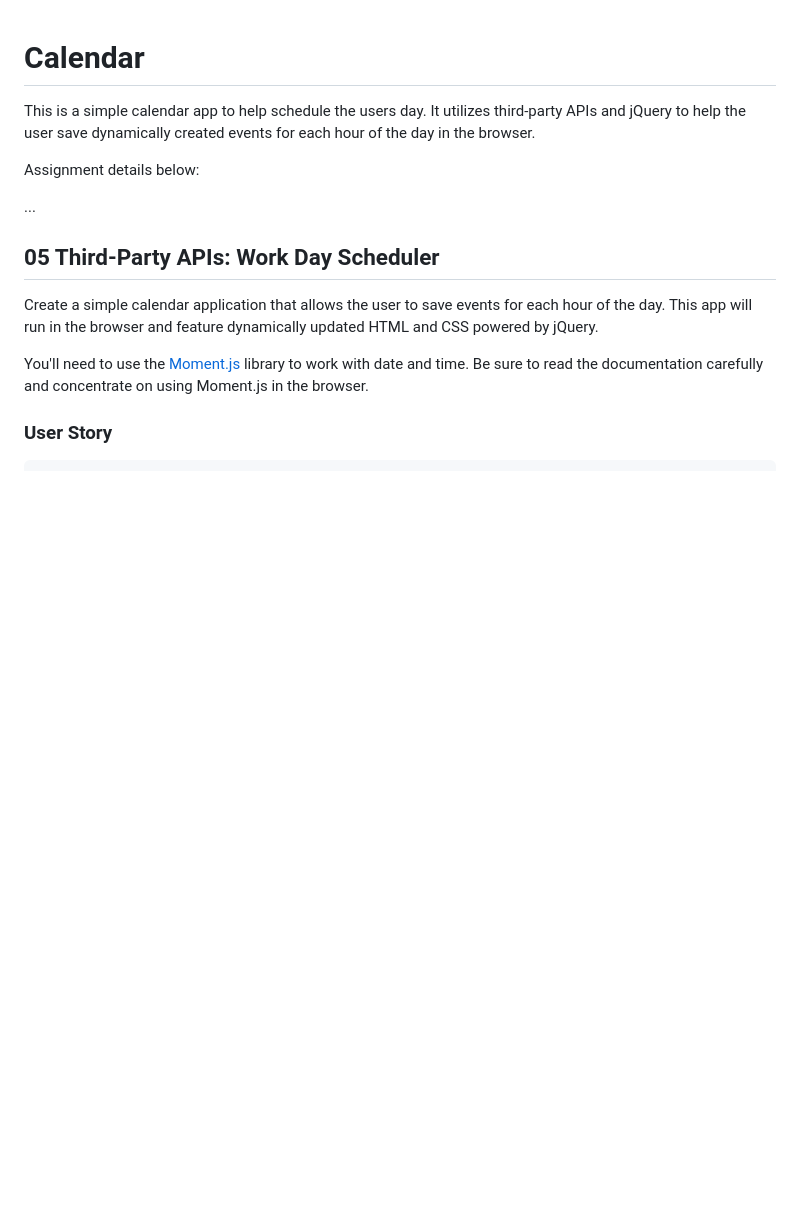
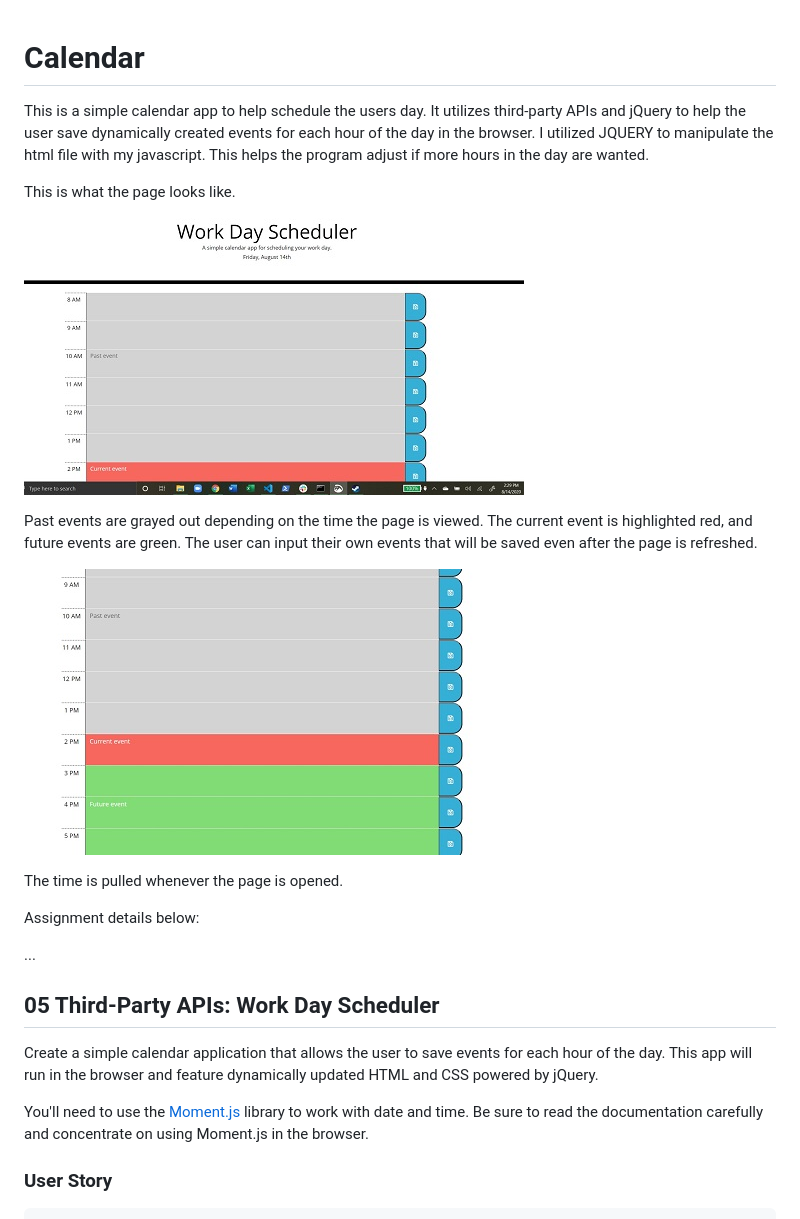
Before and after one commit to dannyhoover/Calendar, a Markdown page: 02-Homework/README.md, the part around the change. Rendered like a GitHub page; pictures changed too: 02-Homework/Assets/calendar.img2.jpg (added), 02-Homework/Assets/calendar.img3.jpg (added); blank space fills up the shorter version.

Commit message:
Readme updates with images added

```diff
--- a/02-Homework/README.md
+++ b/02-Homework/README.md
@@ -1,6 +1,17 @@
 # Calendar
 
-This is a simple calendar app to help schedule the users day. It utilizes third-party APIs and jQuery to help the user save dynamically created events for each hour of the day in the browser.
+This is a simple calendar app to help schedule the users day. It utilizes third-party APIs and jQuery to help the user save dynamically created events for each hour of the day in the browser. I utilized JQUERY to manipulate the html file with my javascript. This helps the program adjust if more hours in the day are wanted.
+
+This is what the page looks like.
+
+![day planner demo 1](./Assets/calendar.img3.jpg)
+
+Past events are grayed out depending on the time the page is viewed. The current event is highlighted red, and future events are green.
+The user can input their own events that will be saved even after the page is refreshed.
+
+![day planner demo 2](./Assets/calendar.img2.jpg)
+
+The time is pulled whenever the page is opened.
 
 Assignment details below:
 
```
